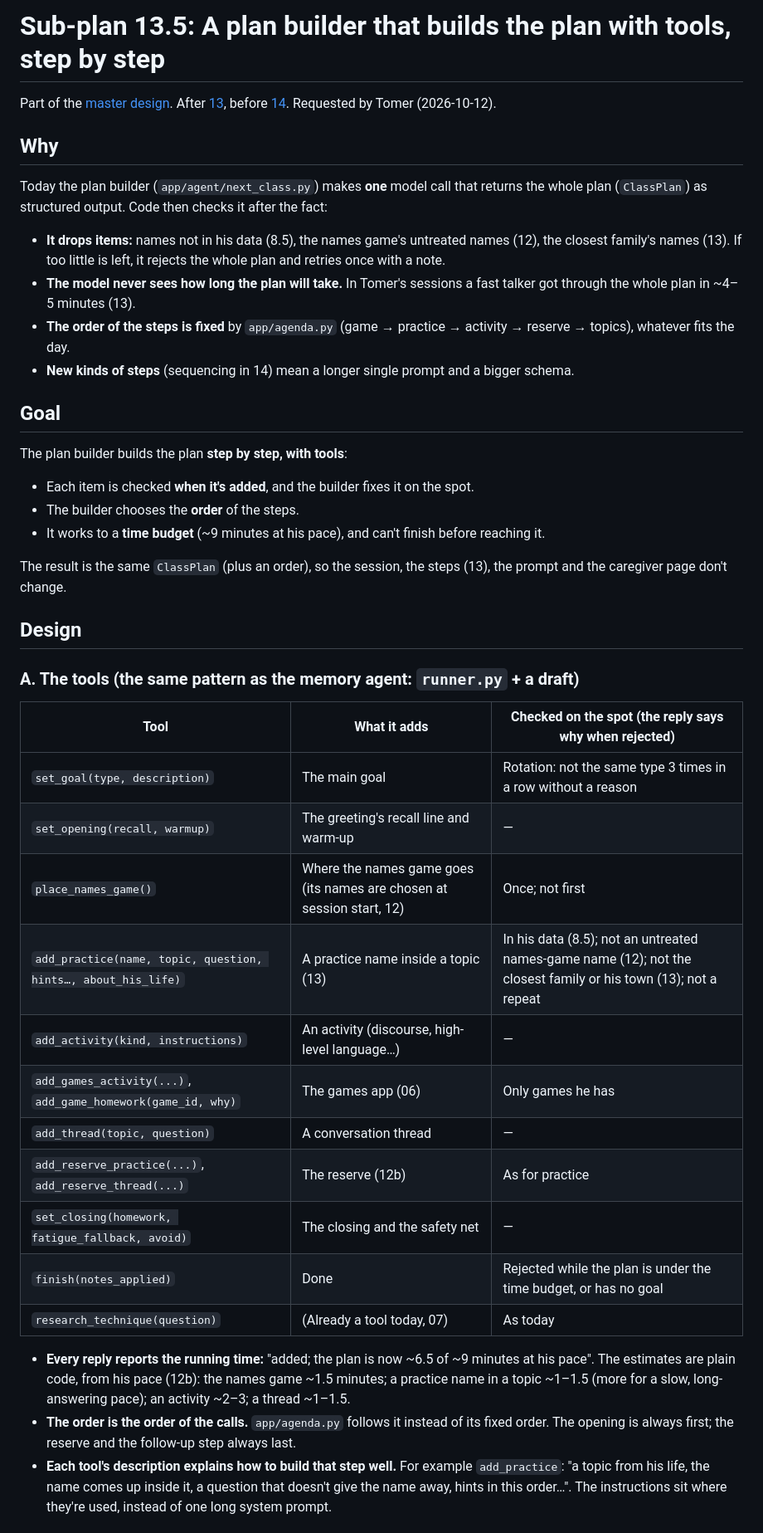
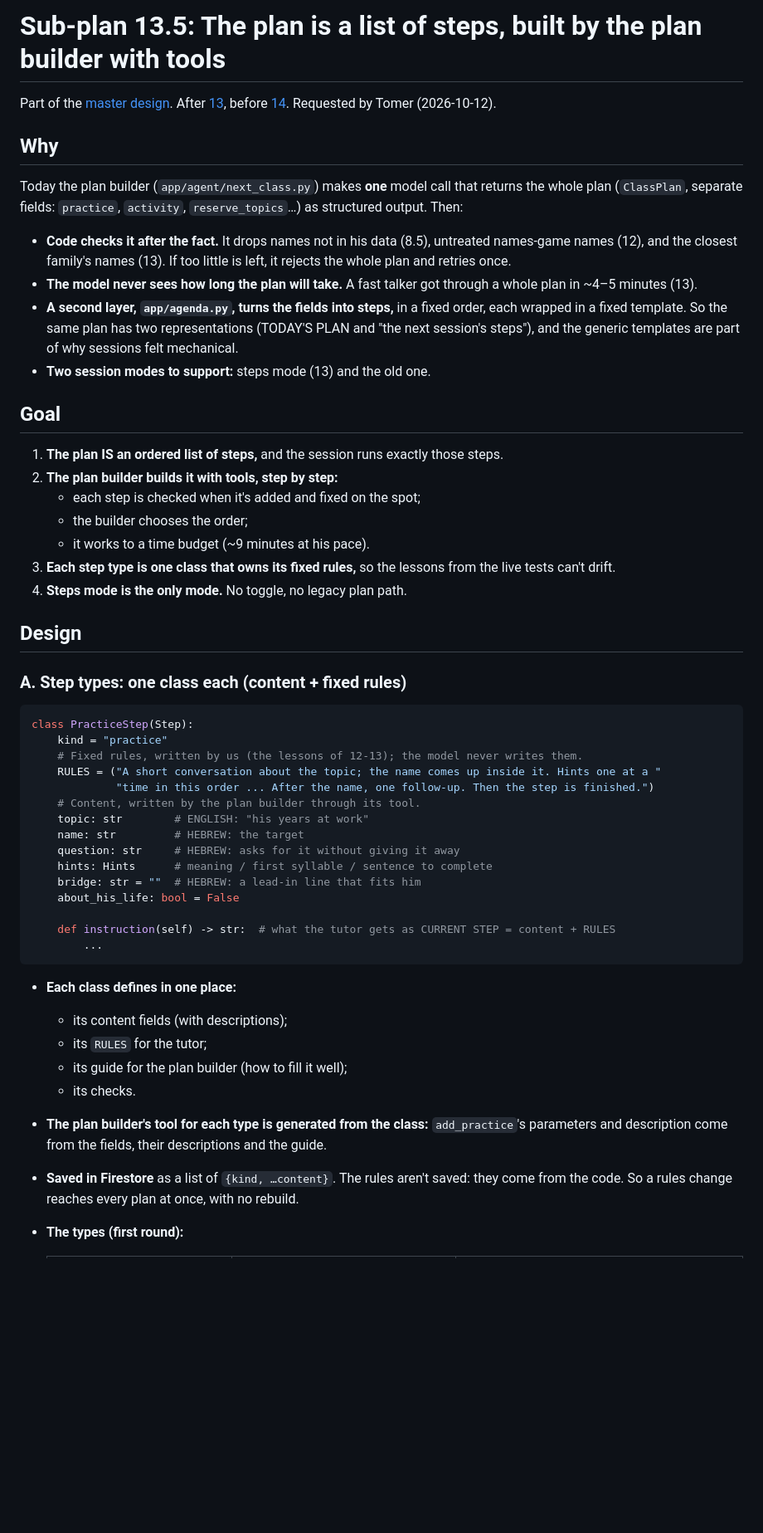
Before and after one commit to TomerShimshi/hebrew-speech-rehab-tutor, a Markdown page: docs/plans/13.5-tool-based-planner.md, the part around one of its changes. Shown at 83% size. Drawn GitHub-style; blank space fills up the shorter version.

Commit message:
Plan 13.5: the plan is a list of steps, built with tools (step classes own their rules; one mode)
Co-Authored-By: Claude Opus 5.5 <noreply@anthropic.com>

````diff
--- a/docs/plans/13.5-tool-based-planner.md
+++ b/docs/plans/13.5-tool-based-planner.md
@@ -1,40 +1,49 @@
-# Sub-plan 13.5: A plan builder that builds the plan with tools, step by step
+# Sub-plan 13.5: The plan is a list of steps, built by the plan builder with tools
 
 Part of the [master design](00-master-design.md). After [13](13-session-agenda.md), before [14](14-sequencing-stories.md). Requested by Tomer (2026-10-12).
 
 ## Why
-Today the plan builder (`app/agent/next_class.py`) makes **one** model call that returns the whole plan (`ClassPlan`) as structured output. Code then checks it after the fact:
-- **It drops items:** names not in his data (8.5), the names game's untreated names (12), the closest family's names (13). If too little is left, it rejects the whole plan and retries once with a note.
-- **The model never sees how long the plan will take.** In Tomer's sessions a fast talker got through the whole plan in ~4–5 minutes (13).
-- **The order of the steps is fixed** by `app/agenda.py` (game → practice → activity → reserve → topics), whatever fits the day.
-- **New kinds of steps** (sequencing in 14) mean a longer single prompt and a bigger schema.
+Today the plan builder (`app/agent/next_class.py`) makes **one** model call that returns the whole plan (`ClassPlan`, separate fields: `practice`, `activity`, `reserve_topics`…) as structured output. Then:
+- **Code checks it after the fact.** It drops names not in his data (8.5), untreated names-game names (12), and the closest family's names (13). If too little is left, it rejects the whole plan and retries once.
+- **The model never sees how long the plan will take.** A fast talker got through a whole plan in ~4–5 minutes (13).
+- **A second layer, `app/agenda.py`, turns the fields into steps,** in a fixed order, each wrapped in a fixed template. So the same plan has two representations (TODAY'S PLAN and "the next session's steps"), and the generic templates are part of why sessions felt mechanical.
+- **Two session modes to support:** steps mode (13) and the old one.
 
 ## Goal
-The plan builder builds the plan **step by step, with tools**:
-- Each item is checked **when it's added**, and the builder fixes it on the spot.
-- The builder chooses the **order** of the steps.
-- It works to a **time budget** (~9 minutes at his pace), and can't finish before reaching it.
-
-The result is the same `ClassPlan` (plus an order), so the session, the steps (13), the prompt and the caregiver page don't change.
+1. **The plan IS an ordered list of steps,** and the session runs exactly those steps.
+2. **The plan builder builds it with tools, step by step:**
+   - each step is checked when it's added and fixed on the spot;
+   - the builder chooses the order;
+   - it works to a time budget (~9 minutes at his pace).
+3. **Each step type is one class that owns its fixed rules,** so the lessons from the live tests can't drift.
+4. **Steps mode is the only mode.** No toggle, no legacy plan path.
 
 ## Design
 
-### A. The tools (the same pattern as the memory agent: `runner.py` + a draft)
-| Tool | What it adds | Checked on the spot (the reply says why when rejected) |
-|---|---|---|
-| `set_goal(type, description)` | The main goal | Rotation: not the same type 3 times in a row without a reason |
-| `set_opening(recall, warmup)` | The greeting's recall line and warm-up | — |
-| `place_names_game()` | Where the names game goes (its names are chosen at session start, 12) | Once; not first |
-| `add_practice(name, topic, question, hints…, about_his_life)` | A practice name inside a topic (13) | In his data (8.5); not an untreated names-game name (12); not the closest family or his town (13); not a repeat |
-| `add_activity(kind, instructions)` | An activity (discourse, high-level language…) | — |
-| `add_games_activity(...)`, `add_game_homework(game_id, why)` | The games app (06) | Only games he has |
-| `add_thread(topic, question)` | A conversation thread | — |
-| `add_reserve_practice(...)`, `add_reserve_thread(...)` | The reserve (12b) | As for practice |
-| `set_closing(homework, fatigue_fallback, avoid)` | The closing and the safety net | — |
-| `finish(notes_applied)` | Done | Rejected while the plan is under the time budget, or has no goal |
-| `research_technique(question)` | (Already a tool today, 07) | As today |
+### A. Step types: one class each (content + fixed rules)
+```python
+class PracticeStep(Step):
+    kind = "practice"
+    # Fixed rules, written by us (the lessons of 12-13); the model never writes them.
+    RULES = ("A short conversation about the topic; the name comes up inside it. Hints one at a "
+             "time in this order ... After the name, one follow-up. Then the step is finished.")
+    # Content, written by the plan builder through its tool.
+    topic: str        # ENGLISH: "his years at work"
+    name: str         # HEBREW: the target
+    question: str     # HEBREW: asks for it without giving it away
+    hints: Hints      # meaning / first syllable / sentence to complete
+    bridge: str = ""  # HEBREW: a lead-in line that fits him
+    about_his_life: bool = False
 
-- **Every reply reports the running time:** "added; the plan is now ~6.5 of ~9 minutes at his pace". The estimates are plain code, from his pace (12b): the names game ~1.5 minutes; a practice name in a topic ~1–1.5 (more for a slow, long-answering pace); an activity ~2–3; a thread ~1–1.5.
-- **The order is the order of the calls.** `app/agenda.py` follows it instead of its fixed order. The opening is always first; the reserve and the follow-up step always last.
-- **Each tool's description explains how to build that step well.** For example `add_practice`: "a topic from his life, the name comes up inside it, a question that doesn't give the name away, hints in this order…". The instructions sit where they're used, instead of one long system prompt.
+    def instruction(self) -> str:  # what the tutor gets as CURRENT STEP = content + RULES
+        ...
+```
+- **Each class defines in one place:**
+  - its content fields (with descriptions);
+  - its `RULES` for the tutor;
+  - its guide for the plan builder (how to fill it well);
+  - its checks.
+- **The plan builder's tool for each type is generated from the class:** `add_practice`'s parameters and description come from the fields, their descriptions and the guide.
+- **Saved in Firestore** as a list of `{kind, …content}`. The rules aren't saved: they come from the code. So a rules change reaches every plan at once, with no rebuild.
+- **The types (first round):**
 
````
Also changed, not shown: other parts of docs/plans/13.5-tool-based-planner.md (+72 -17 lines), docs/plans/15-names-goodbyes-and-excluded-sessions.md (+3 -10 lines).
